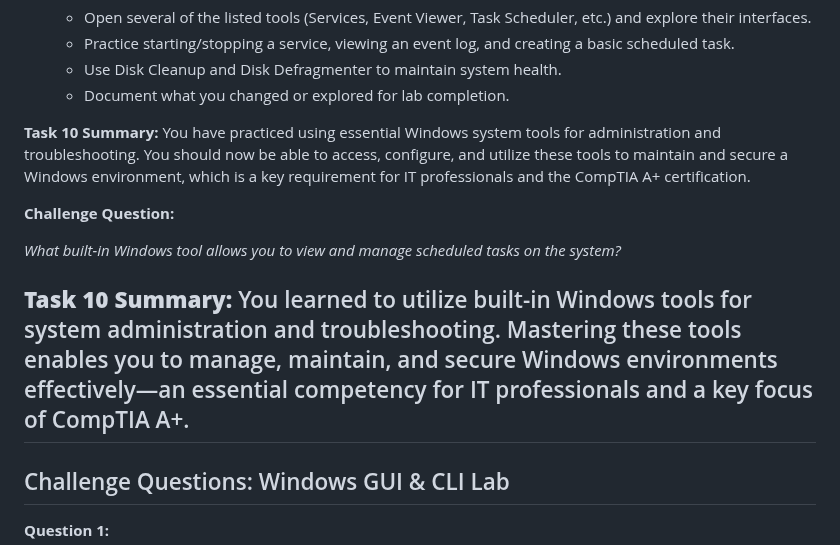
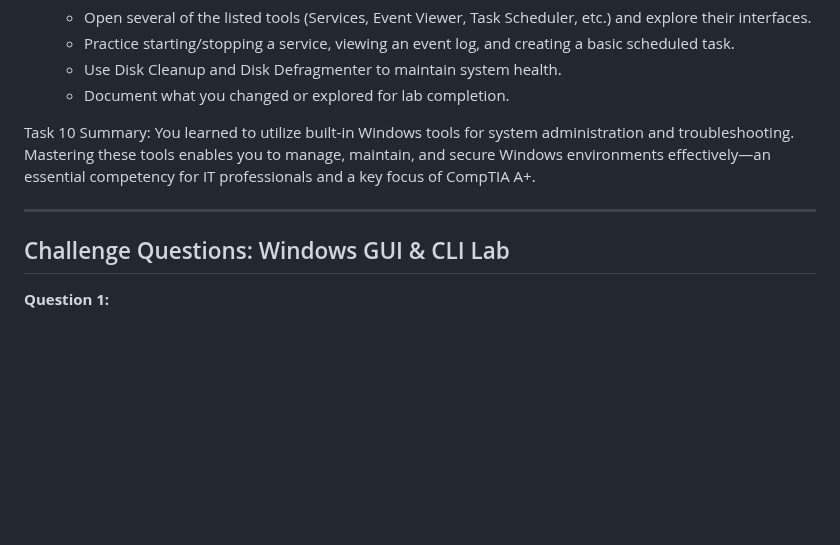
Before and after one commit to wonkastocks/A-12.220-LABS, a Markdown page: Lab_2-Windows_graphical_CLI.md, the part around the change. Drawn GitHub-style; blank space fills up the shorter version.

Commit message:
Finalize all local changes and formatting fixes; update Lab_2 Task 10 Summary formatting

```diff
--- a/Lab_2-Windows_graphical_CLI.md
+++ b/Lab_2-Windows_graphical_CLI.md
@@ -439,15 +439,9 @@ You learned to configure system and user settings using the Group Policy Editor.
    - Use Disk Cleanup and Disk Defragmenter to maintain system health.
    - Document what you changed or explored for lab completion.
 
-**Task 10 Summary:**
-You have practiced using essential Windows system tools for administration and troubleshooting. You should now be able to access, configure, and utilize these tools to maintain and secure a Windows environment, which is a key requirement for IT professionals and the CompTIA A+ certification.
+Task 10 Summary:
+You learned to utilize built-in Windows tools for system administration and troubleshooting. Mastering these tools enables you to manage, maintain, and secure Windows environments effectively—an essential competency for IT professionals and a key focus of CompTIA A+.
 
-**Challenge Question:**
-
-*What built-in Windows tool allows you to view and manage scheduled tasks on the system?*
-
-**Task 10 Summary:**
-You learned to utilize built-in Windows tools for system administration and troubleshooting. Mastering these tools enables you to manage, maintain, and secure Windows environments effectively—an essential competency for IT professionals and a key focus of CompTIA A+.
 ---
 
 ## Challenge Questions: Windows GUI & CLI Lab
```
